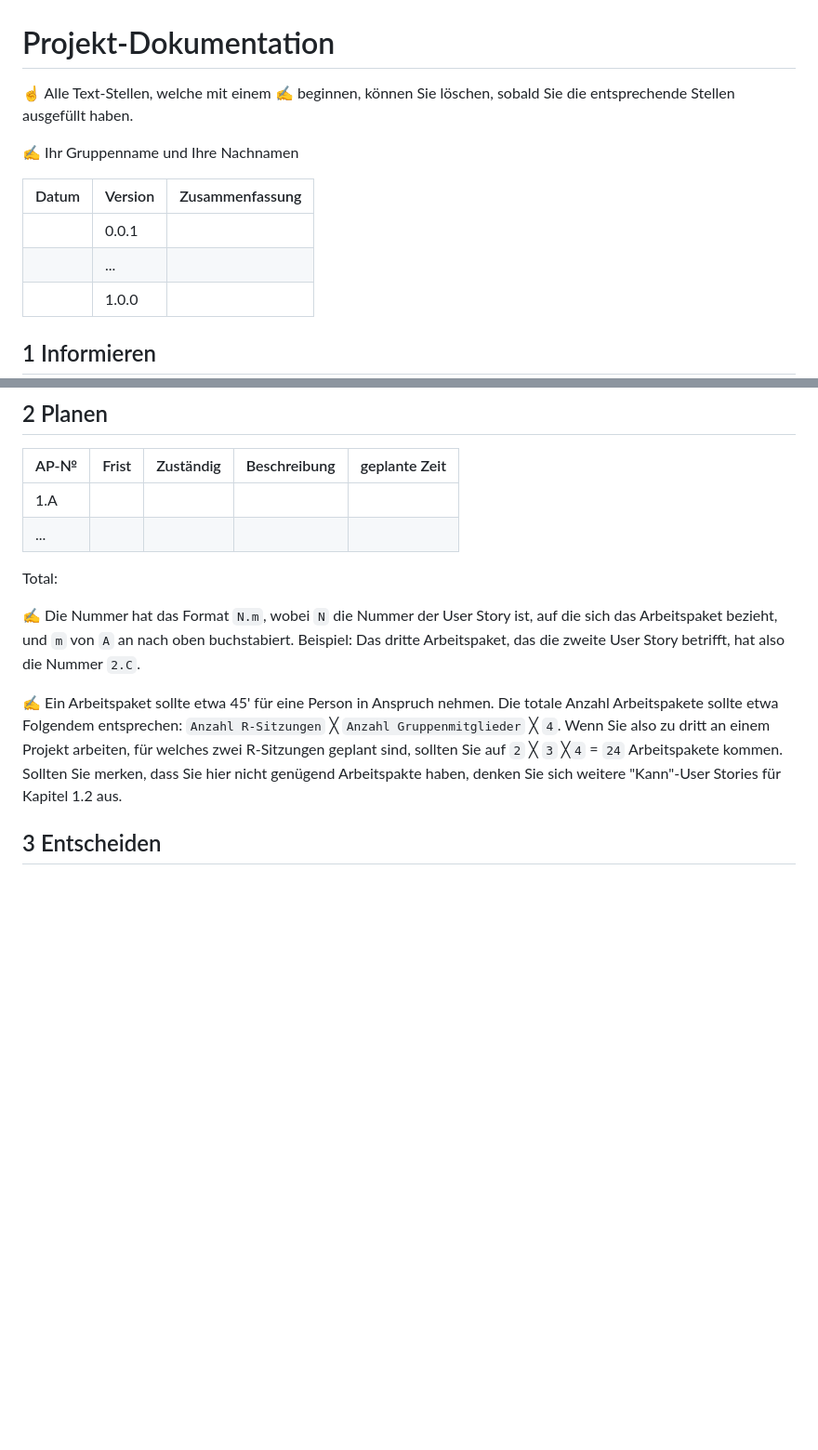
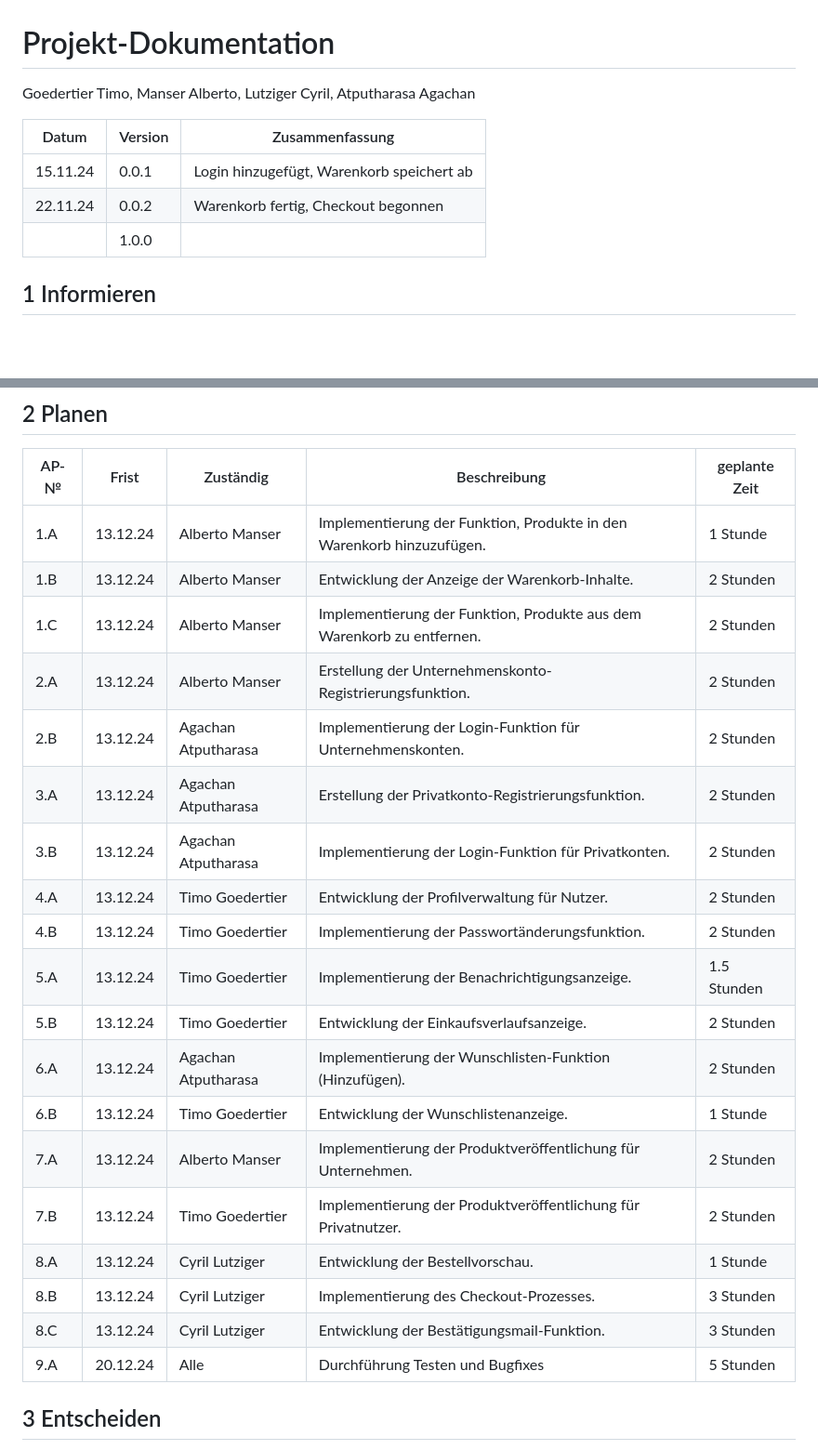
Before and after one commit to sprudello/Dverggas, a Markdown page: Projektdokumentation2.md, 2 parts joined by grey strips. Shown: that part at 93% size. GitHub-like rendering; blank space fills up the shorter version.

Commit message:
Update Projektdokumentation2
Testfälle fertiggestellt und Planung hinzugefügt

```diff
--- a/Projektdokumentation2.md
+++ b/Projektdokumentation2.md
@@ -1,13 +1,11 @@
 # Projekt-Dokumentation
 
-☝️ Alle Text-Stellen, welche mit einem ✍️ beginnen, können Sie löschen, sobald Sie die entsprechende Stellen ausgefüllt haben.
-
-✍️ Ihr Gruppenname und Ihre Nachnamen
+Goedertier Timo, Manser Alberto, Lutziger Cyril, Atputharasa Agachan
 
 | Datum | Version | Zusammenfassung                                              |
 | ----- | ------- | ------------------------------------------------------------ |
-|       | 0.0.1   |  |
-|       | ...     |                                                              |
+| 15.11.24 | 0.0.1   |Login hinzugefügt, Warenkorb speichert ab  |
+| 22.11.24       | 0.0.2| Warenkorb fertig, Checkout begonnen                                                              |
 |       | 1.0.0   |                                                              |
 
 ## 1 Informieren
@@ -63,14 +72,26 @@ Die Weiterführung des Projektes DVERGGAS
 
 | AP-№ | Frist | Zuständig | Beschreibung | geplante Zeit |
 | ---- | ----- | --------- | ------------ | ------------- |
-| 1.A  |       |           |              |               |
-| ...  |       |           |              |               |
+| 1.A  | 13.12.24| Alberto Manser |Implementierung der Funktion, Produkte in den Warenkorb hinzuzufügen.|1 Stunde|
+| 1.B  | 13.12.24| Alberto Manser |Entwicklung der Anzeige der Warenkorb-Inhalte.| 2 Stunden|
+| 1.C  | 13.12.24| Alberto Manser |Implementierung der Funktion, Produkte aus dem Warenkorb zu entfernen. |2 Stunden |
+| 2.A  | 13.12.24| Alberto Manser |Erstellung der Unternehmenskonto-Registrierungsfunktion. |2 Stunden  |
+| 2.B  | 13.12.24| Agachan Atputharasa |Implementierung der Login-Funktion für Unternehmenskonten. |2 Stunden|
+| 3.A  | 13.12.24| Agachan Atputharasa |Erstellung der Privatkonto-Registrierungsfunktion. |2 Stunden|
+| 3.B  | 13.12.24| Agachan Atputharasa |Implementierung der Login-Funktion für Privatkonten. |2 Stunden|
+| 4.A  | 13.12.24| Timo Goedertier |Entwicklung der Profilverwaltung für Nutzer. |2 Stunden|
+| 4.B  | 13.12.24| Timo Goedertier |Implementierung der Passwortänderungsfunktion. |2 Stunden|
+| 5.A  | 13.12.24| Timo Goedertier |Implementierung der Benachrichtigungsanzeige. |1.5 Stunden|
+| 5.B  | 13.12.24| Timo Goedertier |Entwicklung der Einkaufsverlaufsanzeige. |2 Stunden|
+| 6.A  | 13.12.24| Agachan Atputharasa |Implementierung der Wunschlisten-Funktion (Hinzufügen). |2 Stunden|
+| 6.B  | 13.12.24| Timo Goedertier |Entwicklung der Wunschlistenanzeige. |1 Stunde|
+| 7.A  | 13.12.24| Alberto Manser |Implementierung der Produktveröffentlichung für Unternehmen. |2 Stunden|
+| 7.B  | 13.12.24| Timo Goedertier |Implementierung der Produktveröffentlichung für Privatnutzer. |2 Stunden|
+| 8.A  | 13.12.24| Cyril Lutziger |Entwicklung der Bestellvorschau. |1 Stunde|
+| 8.B  | 13.12.24| Cyril Lutziger |Implementierung des Checkout-Prozesses. |3 Stunden|
+| 8.C  | 13.12.24| Cyril Lutziger |Entwicklung der Bestätigungsmail-Funktion. |3 Stunden|
+| 9.A  | 20.12.24| Alle | Durchführung Testen und Bugfixes | 5 Stunden |
 
-Total:
-
-✍️ Die Nummer hat das Format `N.m`, wobei `N` die Nummer der User Story ist, auf die sich das Arbeitspaket bezieht, und `m` von `A` an nach oben buchstabiert. Beispiel: Das dritte Arbeitspaket, das die zweite User Story betrifft, hat also die Nummer `2.C`.
-
-✍️ Ein Arbeitspaket sollte etwa 45' für eine Person in Anspruch nehmen. Die totale Anzahl Arbeitspakete sollte etwa Folgendem entsprechen: `Anzahl R-Sitzungen` ╳ `Anzahl Gruppenmitglieder` ╳ `4`. Wenn Sie also zu dritt an einem Projekt arbeiten, für welches zwei R-Sitzungen geplant sind, sollten Sie auf `2` ╳ `3` ╳`4` = `24` Arbeitspakete kommen. Sollten Sie merken, dass Sie hier nicht genügend Arbeitspakte haben, denken Sie sich weitere "Kann"-User Stories für Kapitel 1.2 aus.
 
 ## 3 Entscheiden
 
```
Also changed, not shown: other parts of Projektdokumentation2.md (+21 -10 lines).
